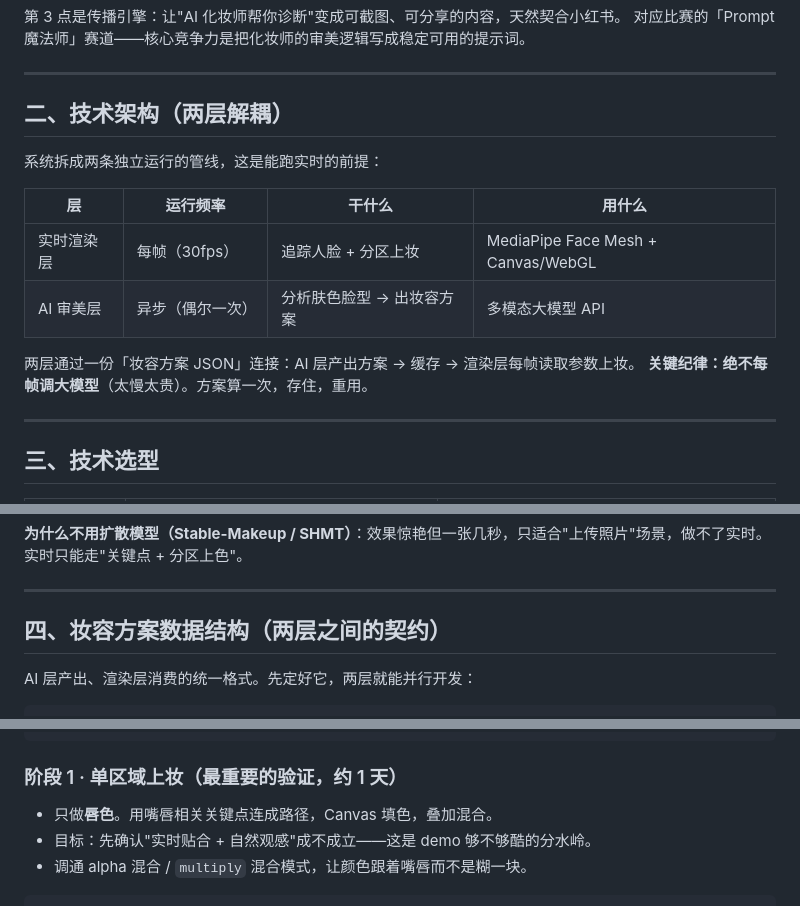
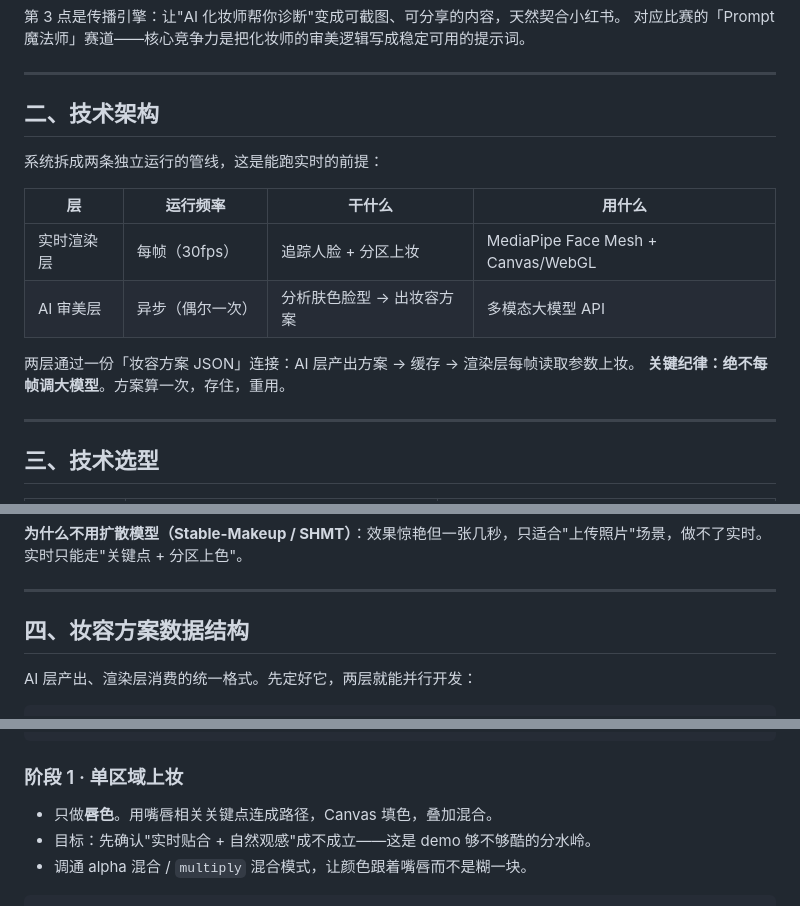
Before and after one commit to pukil326/ai-makeup-artist, a Markdown page: AI彩妆_MVP方案.md, 3 parts joined by grey strips. GitHub-like rendering.

````diff
--- a/AI彩妆_MVP方案.md
+++ b/AI彩妆_MVP方案.md
@@ -18,7 +18,7 @@
 
 ---
 
-## 二、技术架构（两层解耦）
+## 二、技术架构
 
 系统拆成两条独立运行的管线，这是能跑实时的前提：
 
@@ -28,7 +28,7 @@
 | AI 审美层 | 异步（偶尔一次） | 分析肤色脸型 → 出妆容方案 | 多模态大模型 API |
 
 两层通过一份「妆容方案 JSON」连接：AI 层产出方案 → 缓存 → 渲染层每帧读取参数上妆。
-**关键纪律：绝不每帧调大模型**（太慢太贵）。方案算一次，存住，重用。
+**关键纪律：绝不每帧调大模型**。方案算一次，存住，重用。
 
 ---
 
@@ -47,7 +47,7 @@
 
 ---
 
-## 四、妆容方案数据结构（两层之间的契约）
+## 四、妆容方案数据结构
 
 AI 层产出、渲染层消费的统一格式。先定好它，两层就能并行开发：
 
@@ -93,7 +93,7 @@ const faceLandmarker = await FaceLandmarker.createFromOptions(vision, {
 // 每帧：const result = faceLandmarker.detectForVideo(video, performance.now());
 ```
 
-### 阶段 1 · 单区域上妆（最重要的验证，约 1 天）
+### 阶段 1 · 单区域上妆
 - 只做**唇色**。用嘴唇相关关键点连成路径，Canvas 填色，叠加混合。
 - 目标：先确认"实时贴合 + 自然观感"成不成立——这是 demo 够不够酷的分水岭。
 - 调通 alpha 混合 / `multiply` 混合模式，让颜色跟着嘴唇而不是糊一块。
````
Also changed, not shown: other parts of AI彩妆_MVP方案.md (+7 -29 lines).
